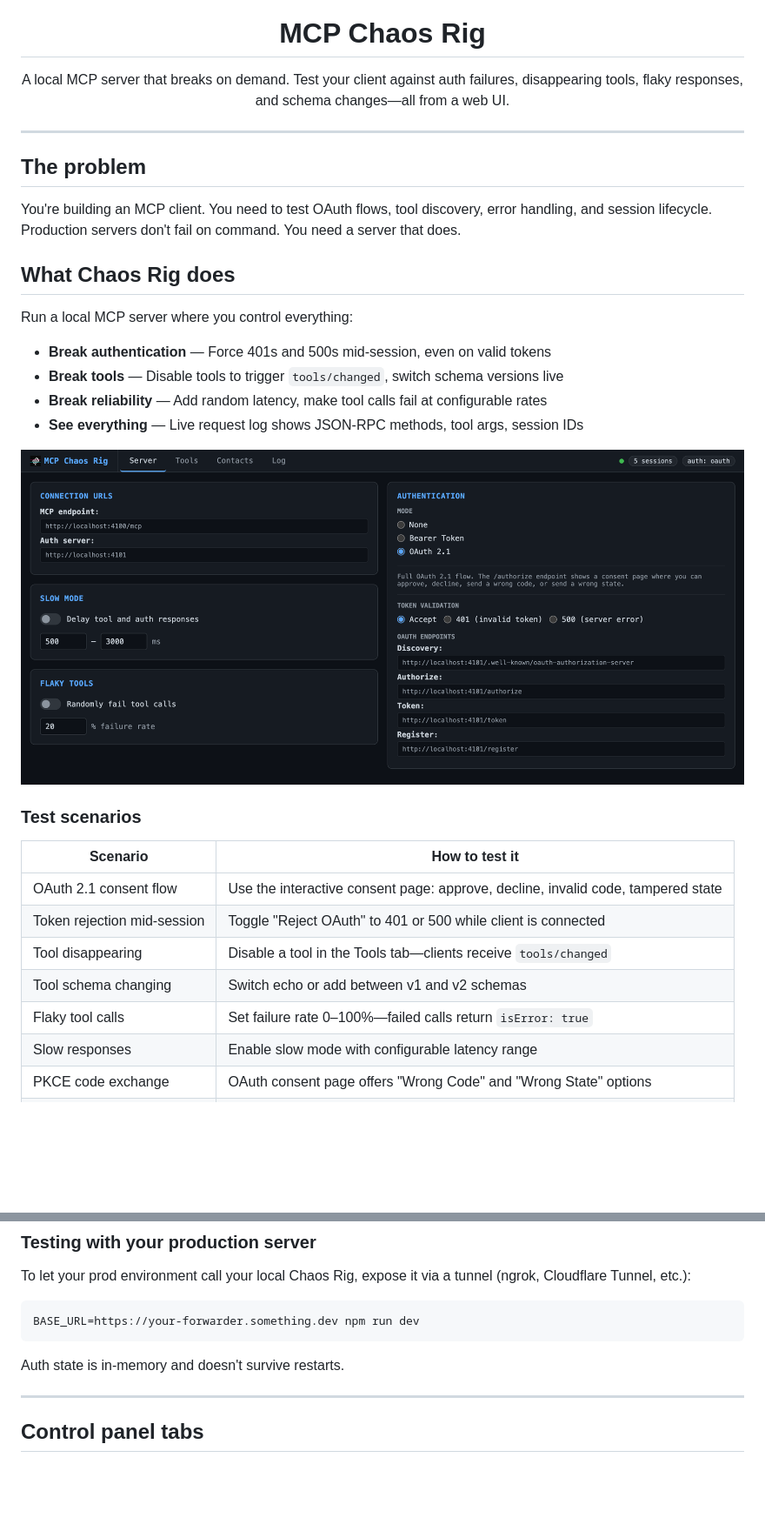
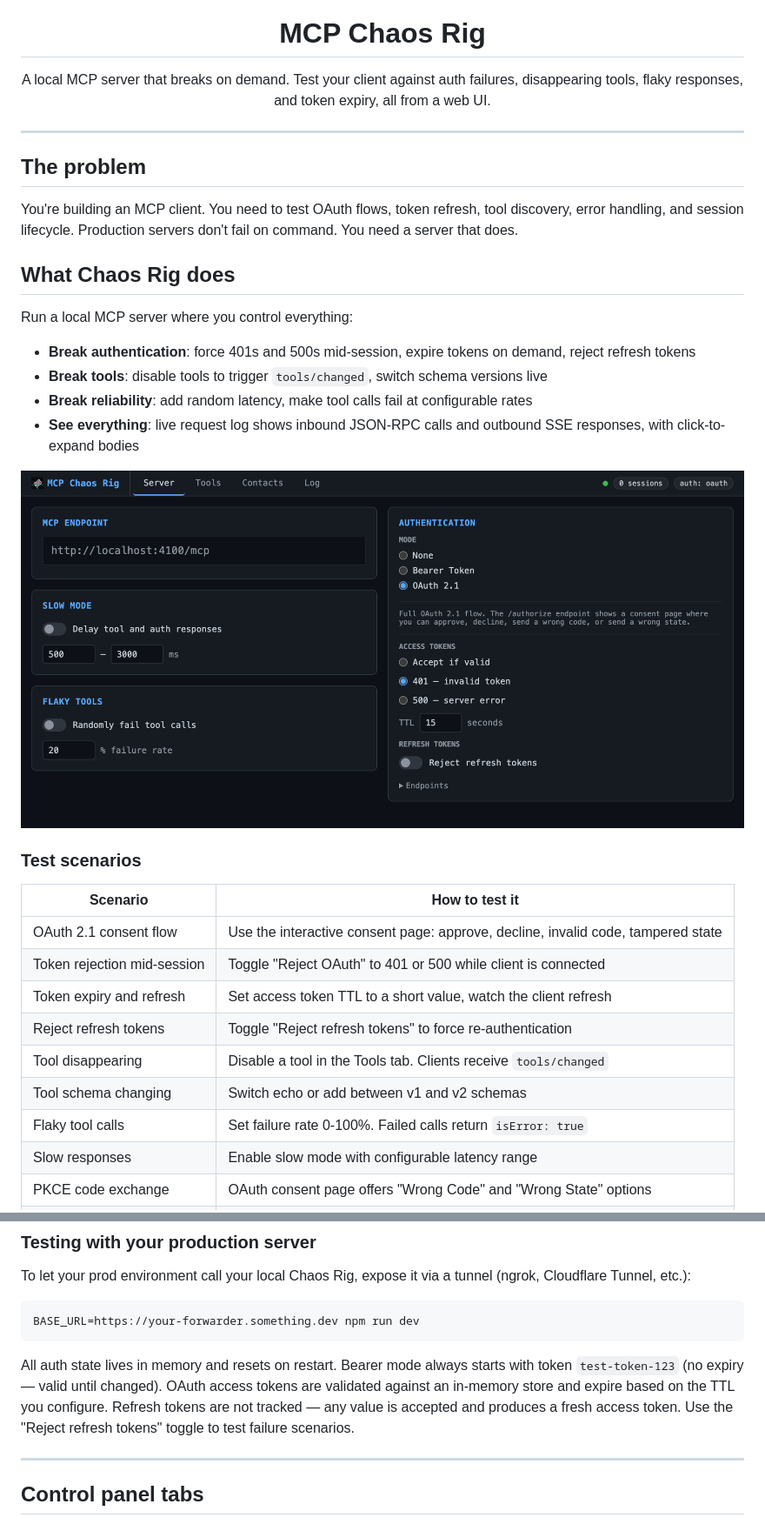
Before and after one commit to Typewise/mcp-chaos-rig, a Markdown page: README.md, 2 parts joined by grey strips. Shown: that part at 87% size. Drawn GitHub-style; pictures changed too: docs/server-tab.png; blank space fills up the shorter version.

````diff
--- a/README.md
+++ b/README.md
@@ -4,22 +4,22 @@
 
 <h1 align="center">MCP Chaos Rig</h1>
 
-<p align="center">A local MCP server that breaks on demand. Test your client against auth failures, disappearing tools, flaky responses, and schema changes—all from a web UI.</p>
+<p align="center">A local MCP server that breaks on demand. Test your client against auth failures, disappearing tools, flaky responses, and token expiry, all from a web UI.</p>
 
 ---
 
 ## The problem
 
-You're building an MCP client. You need to test OAuth flows, tool discovery, error handling, and session lifecycle. Production servers don't fail on command. You need a server that does.
+You're building an MCP client. You need to test OAuth flows, token refresh, tool discovery, error handling, and session lifecycle. Production servers don't fail on command. You need a server that does.
 
 ## What Chaos Rig does
 
 Run a local MCP server where you control everything:
 
-- **Break authentication** — Force 401s and 500s mid-session, even on valid tokens
-- **Break tools** — Disable tools to trigger `tools/changed`, switch schema versions live
-- **Break reliability** — Add random latency, make tool calls fail at configurable rates
-- **See everything** — Live request log shows JSON-RPC methods, tool args, session IDs
+- **Break authentication**: force 401s and 500s mid-session, expire tokens on demand, reject refresh tokens
+- **Break tools**: disable tools to trigger `tools/changed`, switch schema versions live
+- **Break reliability**: add random latency, make tool calls fail at configurable rates
+- **See everything**: live request log shows inbound JSON-RPC calls and outbound SSE responses, with click-to-expand bodies
 
 ![Server tab](docs/server-tab.png)
 
@@ -28,10 +28,12 @@ Run a local MCP server where you control everything:
 | Scenario                    | How to test it                                                                   |
 | --------------------------- | -------------------------------------------------------------------------------- |
 | OAuth 2.1 consent flow      | Use the interactive consent page: approve, decline, invalid code, tampered state |
-| Token rejection mid-session | Toggle "Reject OAuth" to 401 or 500 while client is connected                    |
-| Tool disappearing           | Disable a tool in the Tools tab—clients receive `tools/changed`                  |
-| Tool schema changing        | Switch echo or add between v1 and v2 schemas                                     |
-| Flaky tool calls            | Set failure rate 0–100%—failed calls return `isError: true`                      |
+| Token rejection mid-session | Toggle "Reject OAuth" to 401 or 500 while client is connected                   |
+| Token expiry and refresh    | Set access token TTL to a short value, watch the client refresh                  |
+| Reject refresh tokens       | Toggle "Reject refresh tokens" to force re-authentication                        |
+| Tool disappearing           | Disable a tool in the Tools tab. Clients receive `tools/changed`                 |
+| Tool schema changing        | Switch echo or add between v1 and v2 schemas                                    |
+| Flaky tool calls            | Set failure rate 0-100%. Failed calls return `isError: true`                     |
 | Slow responses              | Enable slow mode with configurable latency range                                 |
 | PKCE code exchange          | OAuth consent page offers "Wrong Code" and "Wrong State" options                 |
 | Database-backed tools       | CRUD operations on a real SQLite contact database                                |
@@ -57,7 +59,7 @@ To let your prod environment call your local Chaos Rig, expose it via a tunnel (
 BASE_URL=https://your-forwarder.something.dev npm run dev
 ```
 
-Auth state is in-memory and doesn't survive restarts.
+All auth state lives in memory and resets on restart. Bearer mode always starts with token `test-token-123` (no expiry — valid until changed). OAuth access tokens are validated against an in-memory store and expire based on the TTL you configure. Refresh tokens are not tracked — any value is accepted and produces a fresh access token. Use the "Reject refresh tokens" toggle to test failure scenarios.
 
 ---
 
````
Also changed, not shown: other parts of README.md (+10 -8 lines), docs/contacts-tab.png, docs/log-tab.png, docs/tools-tab.png, 2 other files.
